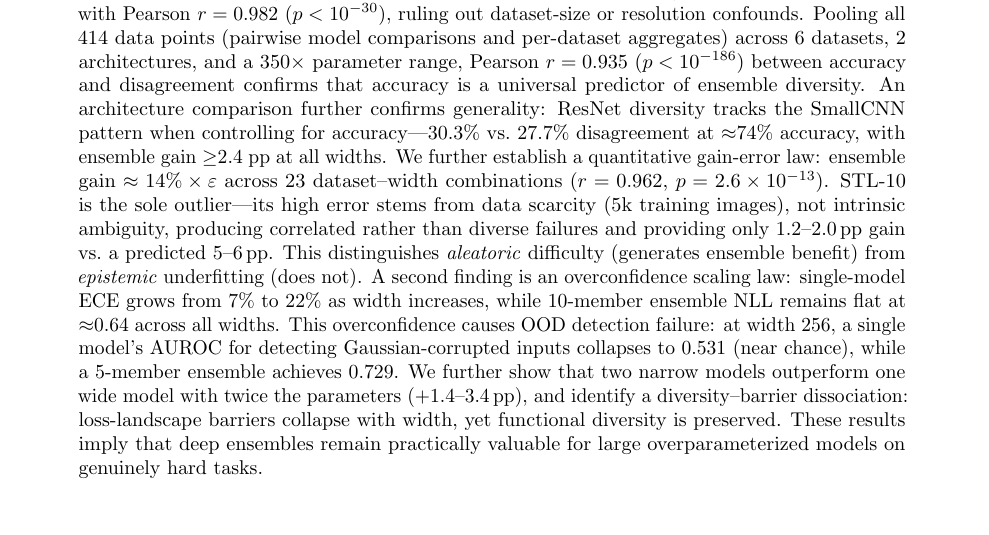
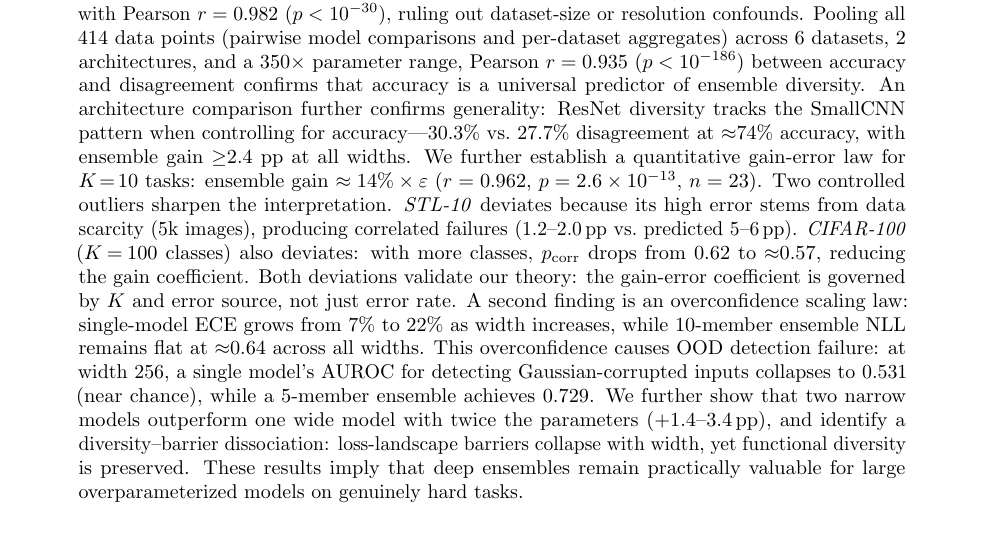
Before and after one commit to mbottoni/scaling-ensembles, a LaTeX paper (reports/scaling_ensembles_report.tex): part of page 1 of 30, cut so that both start at the same text. Compiled offline with pdfLaTeX.

Commit message:
Update abstract: mention CIFAR-100 as K=100 second control for gain-error law

```diff
--- a/reports/scaling_ensembles_report.tex
+++ b/reports/scaling_ensembles_report.tex
@@ -51,14 +51,15 @@ predictor of ensemble diversity.  An architecture comparison further
 confirms generality: ResNet diversity tracks the SmallCNN pattern when
 controlling for accuracy---30.3\% vs.\ 27.7\% disagreement at
 ${\approx}74\%$ accuracy, with ensemble gain ${\geq}2.4$ pp at all widths.
-We further establish a quantitative gain-error law: ensemble gain
-$\approx 14\%\times\varepsilon$ across 23 dataset--width combinations
-($r=0.962$, $p=2.6\times 10^{-13}$).  STL-10 is the sole outlier---its
-high error stems from data scarcity (5k training images), not intrinsic
-ambiguity, producing correlated rather than diverse failures and providing
-only 1.2--2.0\,pp gain vs.\ a predicted 5--6\,pp.  This distinguishes
-\emph{aleatoric} difficulty (generates ensemble benefit) from
-\emph{epistemic} underfitting (does not).
+We further establish a quantitative gain-error law for $K\!=\!10$ tasks:
+ensemble gain $\approx 14\%\times\varepsilon$ ($r=0.962$, $p=2.6\times 10^{-13}$,
+$n=23$).  Two controlled outliers sharpen the interpretation.
+\emph{STL-10} deviates because its high error stems from data scarcity
+(5k images), producing correlated failures (1.2--2.0\,pp vs.\ predicted
+5--6\,pp).  \emph{CIFAR-100} ($K\!=\!100$ classes) also deviates: with
+more classes, $p_{\rm corr}$ drops from 0.62 to $\approx$0.57, reducing
+the gain coefficient.  Both deviations validate our theory: the gain-error
+coefficient is governed by $K$ and error source, not just error rate.
 A second finding is an overconfidence scaling law: single-model ECE grows
 from 7\% to 22\% as width increases, while 10-member ensemble NLL remains
 flat at ${\approx}0.64$ across all widths.  This overconfidence causes OOD
```
